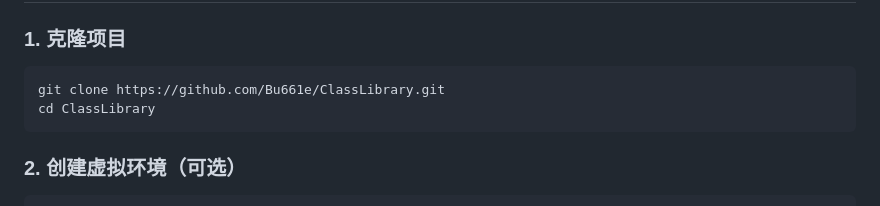
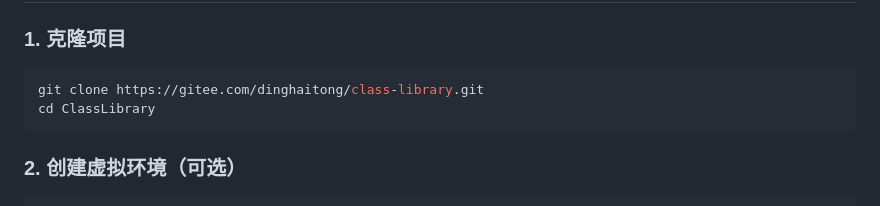
Before and after one commit to Bu661e/ClassLibrary, a Markdown page: README.md, the part around the change. Rendered like a GitHub page.

Commit message:
docs(readme): update clone URL to gitee

````diff
--- a/README.md
+++ b/README.md
@@ -4,7 +4,7 @@
 ### 1. 克隆项目
 
 ```bash
-git clone https://github.com/Bu661e/ClassLibrary.git
+git clone https://gitee.com/dinghaitong/class-library.git
 cd ClassLibrary
 ```
 
````
